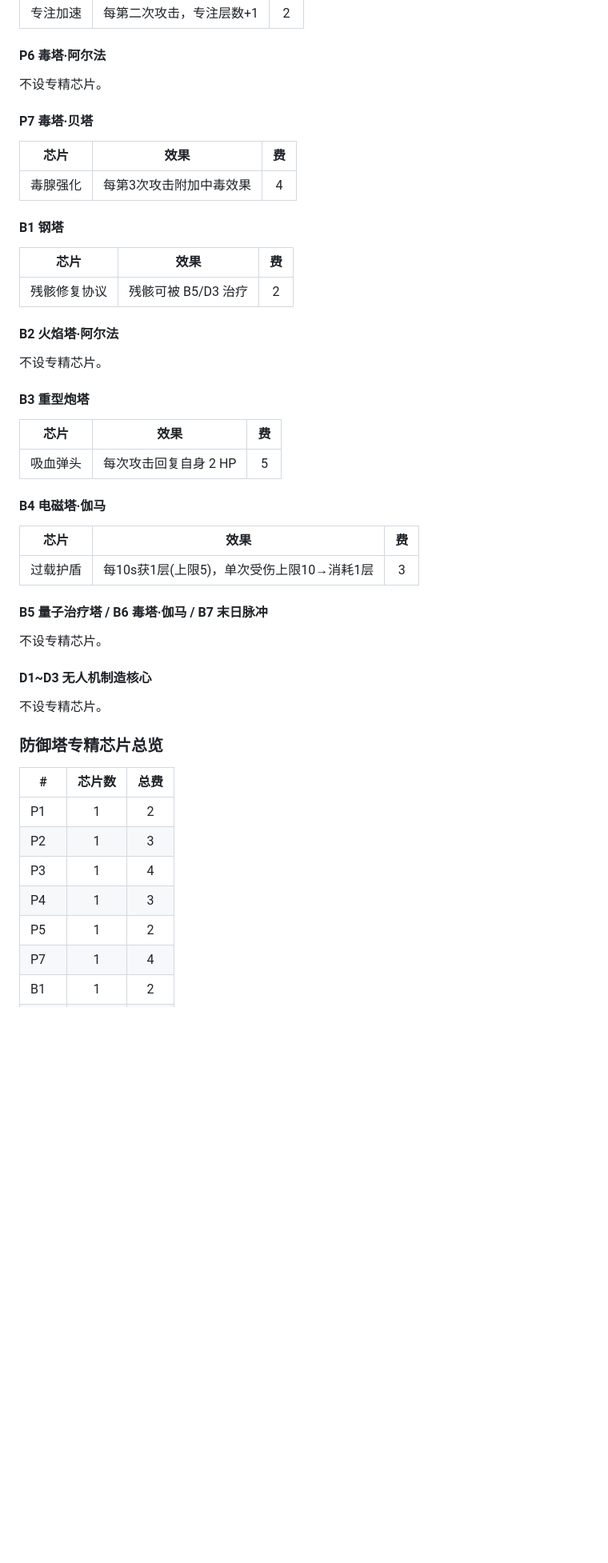
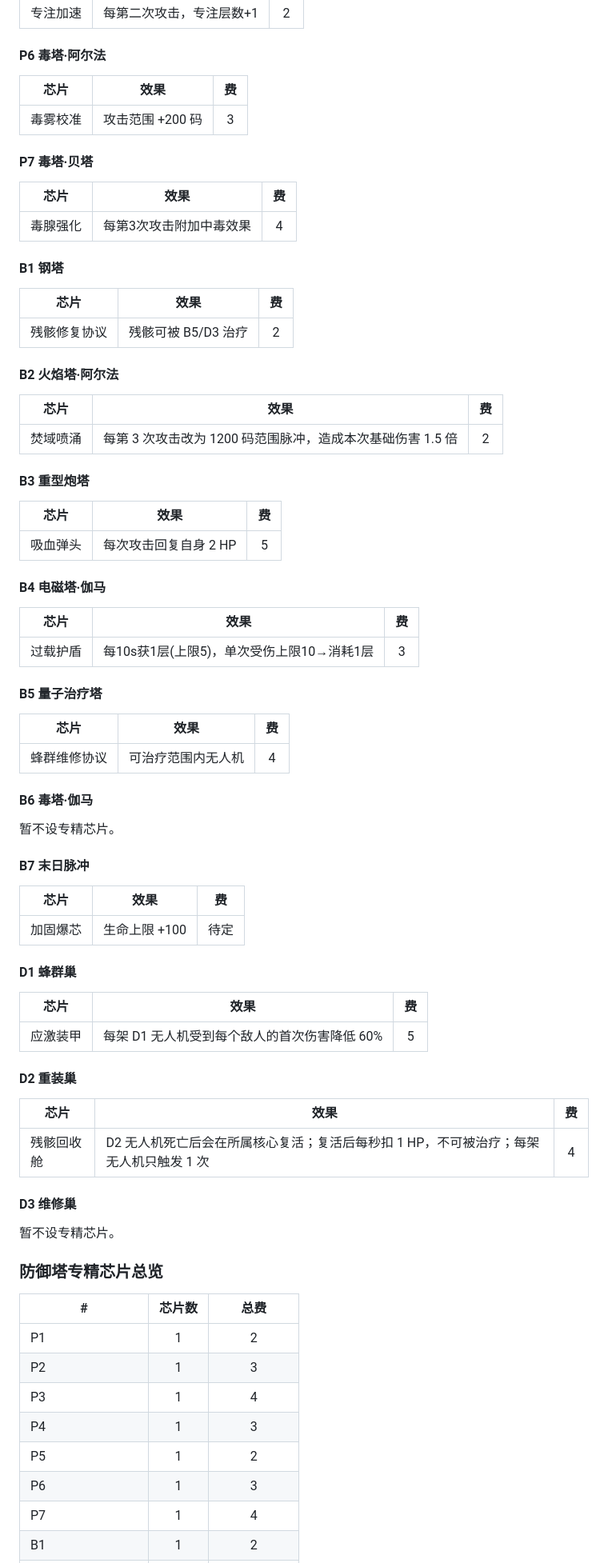
Before and after one commit to loongjosh-cpu/game1, a Markdown page: GDD.md, the part around one of its changes. Shown at 80% size. Rendered like a GitHub page; blank space fills up the shorter version.

```diff
--- a/GDD.md
+++ b/GDD.md
@@ -855,7 +855,9 @@
 
 #### P6 毒塔·阿尔法
 
-不设专精芯片。
+| 芯片 | 效果 | 费 |
+|------|------|:--:|
+| 毒雾校准 | 攻击范围 +200 码 | 3 |
 
 #### P7 毒塔·贝塔
 
@@ -871,7 +873,9 @@
 
 #### B2 火焰塔·阿尔法
 
-不设专精芯片。
+| 芯片 | 效果 | 费 |
+|------|------|:--:|
+| 焚域喷涌 | 每第 3 次攻击改为 1200 码范围脉冲，造成本次基础伤害 1.5 倍 | 2 |
 
 #### B3 重型炮塔
 
@@ -885,13 +889,37 @@
 |------|------|:--:|
 | 过载护盾 | 每10s获1层(上限5)，单次受伤上限10→消耗1层 | 3 |
 
-#### B5 量子治疗塔 / B6 毒塔·伽马 / B7 末日脉冲
+#### B5 量子治疗塔
 
-不设专精芯片。
+| 芯片 | 效果 | 费 |
+|------|------|:--:|
+| 蜂群维修协议 | 可治疗范围内无人机 | 4 |
 
-#### D1~D3 无人机制造核心
+#### B6 毒塔·伽马
 
-不设专精芯片。
+暂不设专精芯片。
+
+#### B7 末日脉冲
+
+| 芯片 | 效果 | 费 |
+|------|------|:--:|
+| 加固爆芯 | 生命上限 +100 | 待定 |
+
+#### D1 蜂群巢
+
+| 芯片 | 效果 | 费 |
+|------|------|:--:|
+| 应激装甲 | 每架 D1 无人机受到每个敌人的首次伤害降低 60% | 5 |
+
+#### D2 重装巢
+
+| 芯片 | 效果 | 费 |
+|------|------|:--:|
+| 残骸回收舱 | D2 无人机死亡后会在所属核心复活；复活后每秒扣 1 HP，不可被治疗；每架无人机只触发 1 次 | 4 |
+
+#### D3 维修巢
+
+暂不设专精芯片。
 
 ### 防御塔专精芯片总览
 
@@ -902,5 +930,6 @@
 | P3 | 1 | 4 |
 | P4 | 1 | 3 |
 | P5 | 1 | 2 |
+| P6 | 1 | 3 |
 | P7 | 1 | 4 |
 | B1 | 1 | 2 |
```
Also changed, not shown: other parts of GDD.md (+13 -7 lines).
